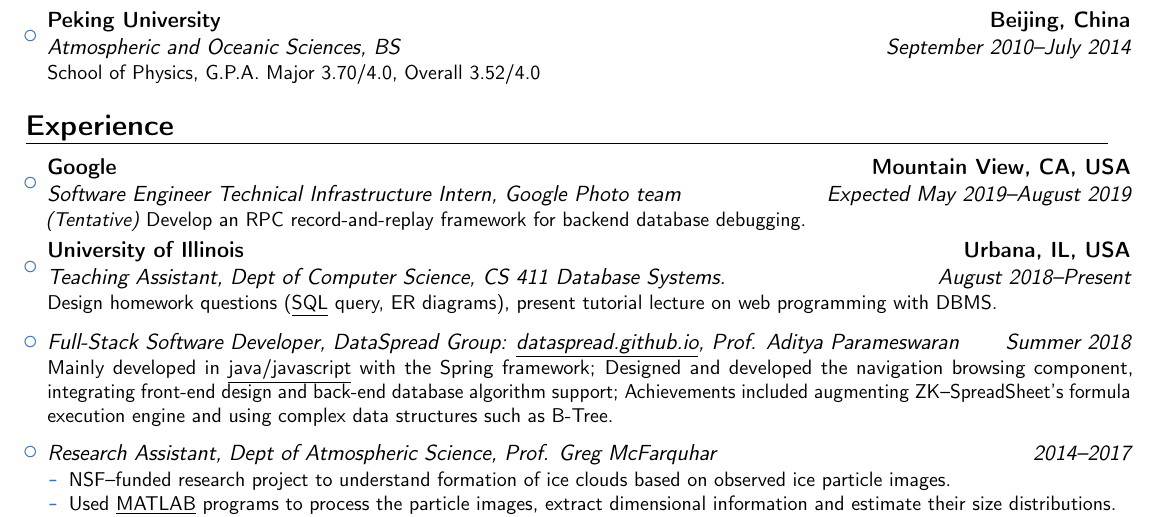
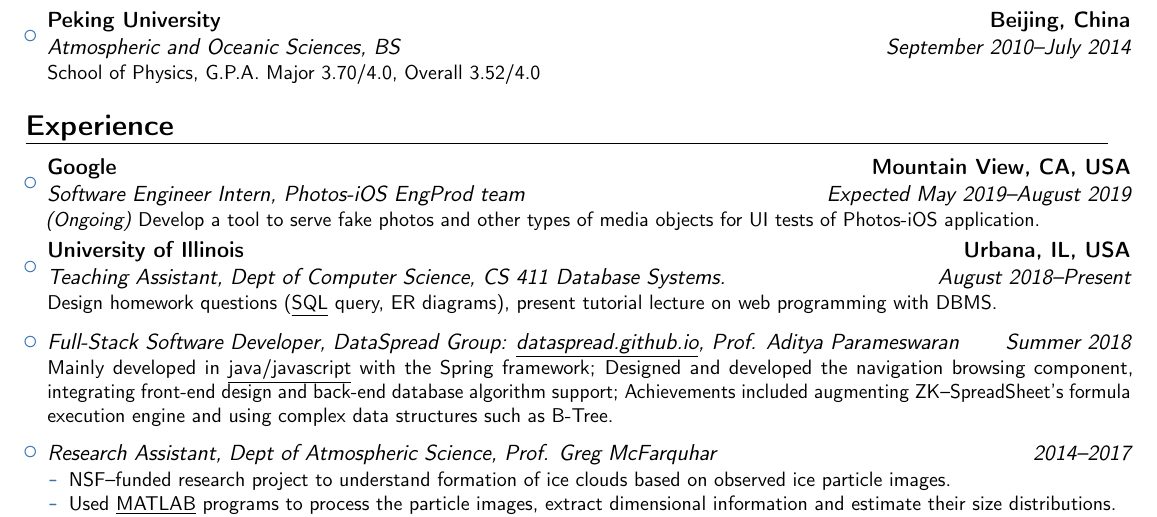
Before and after one commit to shichuzhu/resume, a LaTeX CV (cv_shichuzhu.tex): part of the page, cut so that both start at the same text. Compiled offline with pdfLaTeX.

Commit message:
Update Google internship

```diff
--- a/cv_shichuzhu.tex
+++ b/cv_shichuzhu.tex
@@ -83,12 +83,12 @@
 	%       }
 
 	\item{\cventry{Expected May 2019--August 2019}
-	      {Software Engineer Technical Infrastructure Intern}
+	      {Software Engineer Intern}
 	      {Google}
 	      %   {}
 	      {Mountain View, CA, USA}
-	      {Google Photo team}
-	      {\emph{(Tentative)} Develop an RPC record-and-replay framework for backend database debugging.}
+	      {Photos-iOS EngProd team}
+	      {\emph{(Ongoing)} Develop a tool to serve fake photos and other types of media objects for UI tests of Photos-iOS application.}
 	      }
 
 
```
Also changed, not shown: cv_shichuzhu.pdf.
